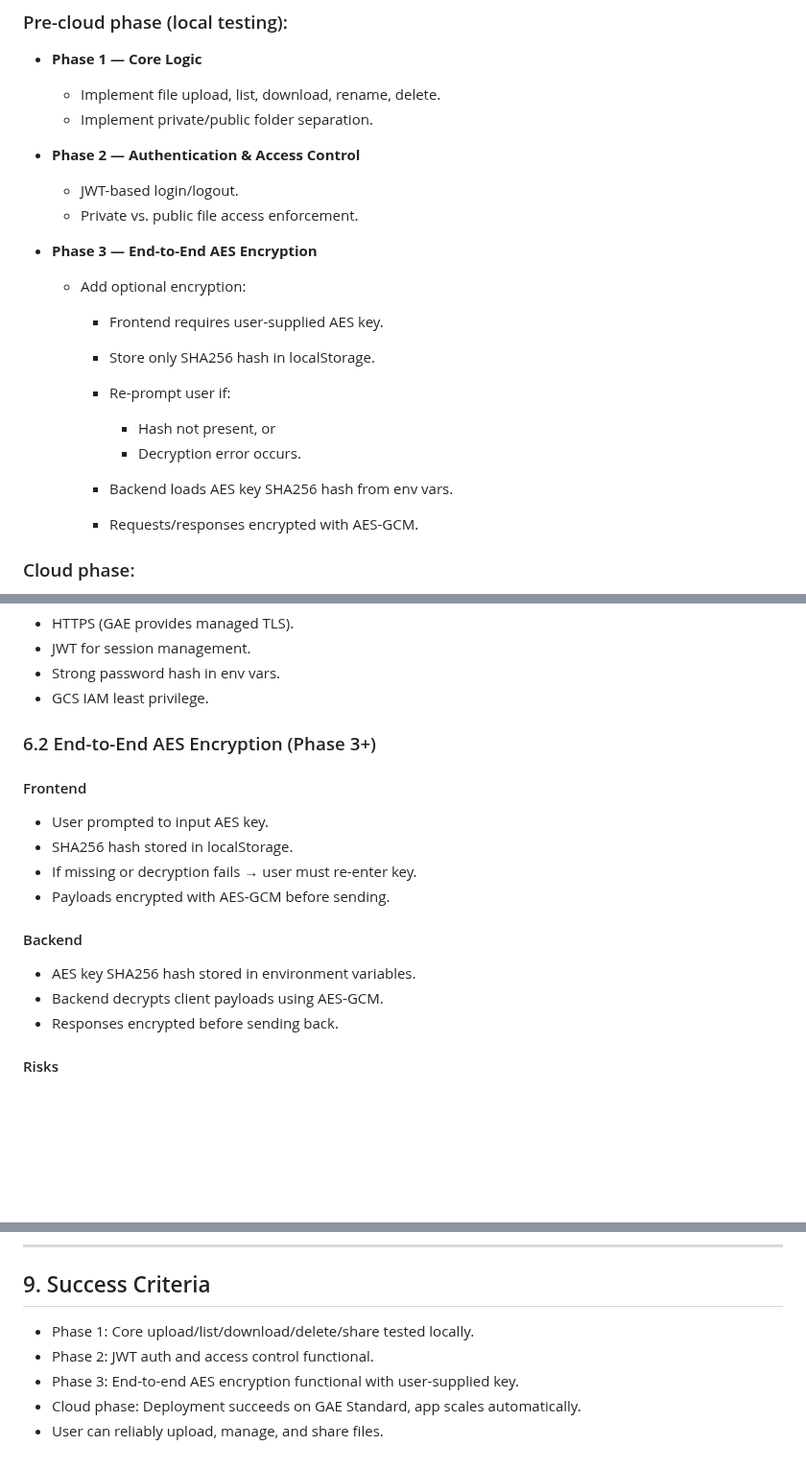
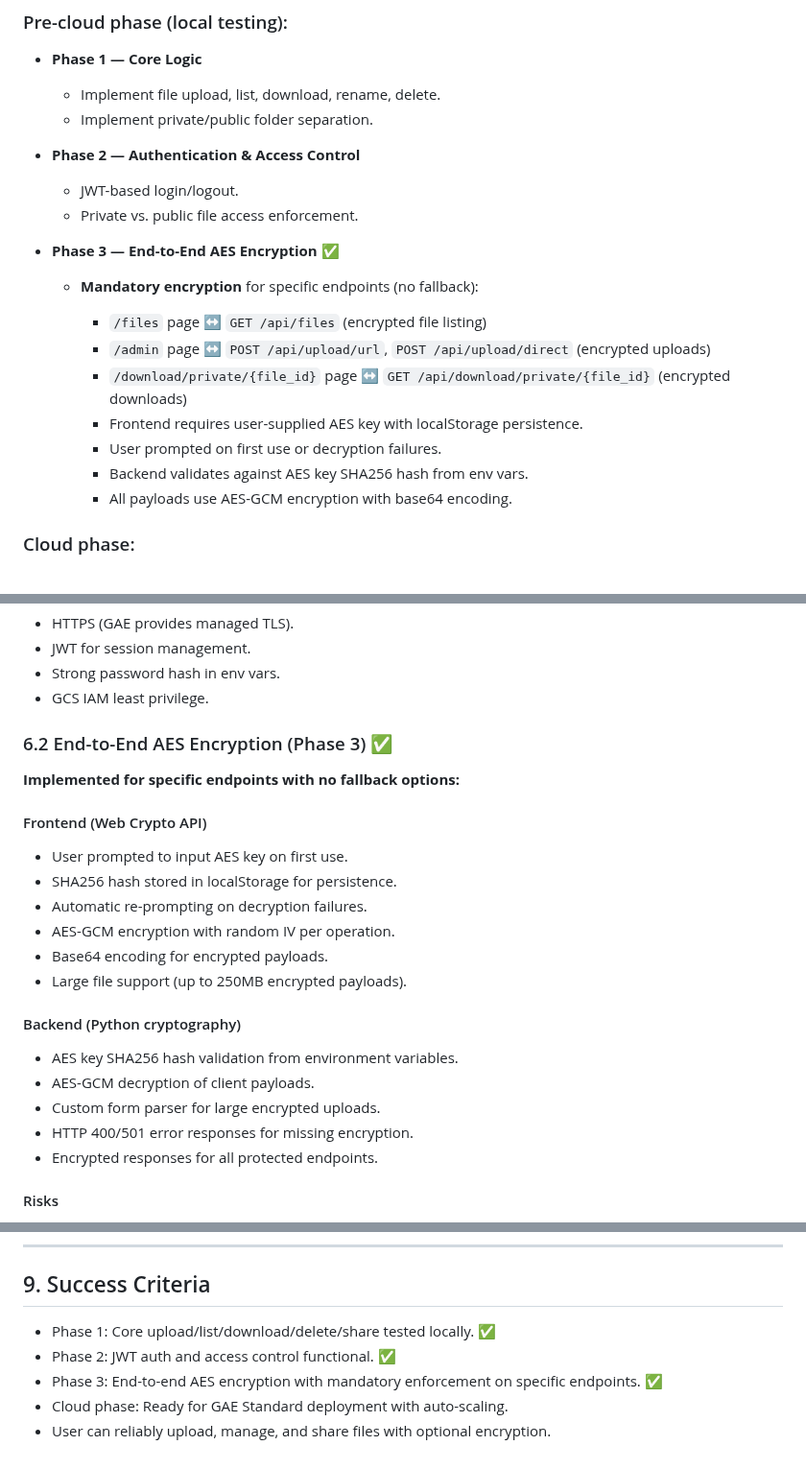
Before and after one commit to WindoC/cache-gcp, a Markdown page: PRD.md, 3 parts joined by grey strips. Shown at 96% size. Drawn GitHub-style; blank space fills up the shorter version.

Commit message:
feat: Enforce mandatory AES encryption for specific endpoints in Phase 3, updating documentation and implementation details

```diff
--- a/PRD.md
+++ b/PRD.md
@@ -78,18 +78,17 @@ The system evolves through phases:
   * JWT-based login/logout.
   * Private vs. public file access enforcement.
 
-* **Phase 3 — End-to-End AES Encryption**
+* **Phase 3 — End-to-End AES Encryption** ✅
 
-  * Add optional encryption:
+  * **Mandatory encryption** for specific endpoints (no fallback):
 
-    * Frontend requires user-supplied AES key.
-    * Store only SHA256 hash in localStorage.
-    * Re-prompt user if:
-
-      * Hash not present, or
-      * Decryption error occurs.
-    * Backend loads AES key SHA256 hash from env vars.
-    * Requests/responses encrypted with AES-GCM.
+    * `/files` page ↔ `GET /api/files` (encrypted file listing)
+    * `/admin` page ↔ `POST /api/upload/url`, `POST /api/upload/direct` (encrypted uploads)
+    * `/download/private/{file_id}` page ↔ `GET /api/download/private/{file_id}` (encrypted downloads)
+    * Frontend requires user-supplied AES key with localStorage persistence.
+    * User prompted on first use or decryption failures.
+    * Backend validates against AES key SHA256 hash from env vars.
+    * All payloads use AES-GCM encryption with base64 encoding.
 
 ### Cloud phase:
 
@@ -184,20 +184,26 @@ The system evolves through phases:
 * Strong password hash in env vars.
 * GCS IAM least privilege.
 
-### 6.2 End-to-End AES Encryption (Phase 3+)
+### 6.2 End-to-End AES Encryption (Phase 3) ✅
 
-#### Frontend
+**Implemented for specific endpoints with no fallback options:**
 
-* User prompted to input AES key.
-* SHA256 hash stored in localStorage.
-* If missing or decryption fails → user must re-enter key.
-* Payloads encrypted with AES-GCM before sending.
+#### Frontend (Web Crypto API)
 
-#### Backend
+* User prompted to input AES key on first use.
+* SHA256 hash stored in localStorage for persistence.
+* Automatic re-prompting on decryption failures.
+* AES-GCM encryption with random IV per operation.
+* Base64 encoding for encrypted payloads.
+* Large file support (up to 250MB encrypted payloads).
 
-* AES key SHA256 hash stored in environment variables.
-* Backend decrypts client payloads using AES-GCM.
-* Responses encrypted before sending back.
+#### Backend (Python cryptography)
+
+* AES key SHA256 hash validation from environment variables.
+* AES-GCM decryption of client payloads.
+* Custom form parser for large encrypted uploads.
+* HTTP 400/501 error responses for missing encryption.
+* Encrypted responses for all protected endpoints.
 
 #### Risks
 
@@ -261,8 +267,8 @@ env_variables:
 
 ## 9. Success Criteria
 
-* Phase 1: Core upload/list/download/delete/share tested locally.
-* Phase 2: JWT auth and access control functional.
-* Phase 3: End-to-end AES encryption functional with user-supplied key.
-* Cloud phase: Deployment succeeds on GAE Standard, app scales automatically.
-* User can reliably upload, manage, and share files.
+* Phase 1: Core upload/list/download/delete/share tested locally. ✅
+* Phase 2: JWT auth and access control functional. ✅
+* Phase 3: End-to-end AES encryption with mandatory enforcement on specific endpoints. ✅
+* Cloud phase: Ready for GAE Standard deployment with auto-scaling.
+* User can reliably upload, manage, and share files with optional encryption.
```
Also changed, not shown: other parts of PRD.md (+5 -4 lines).
